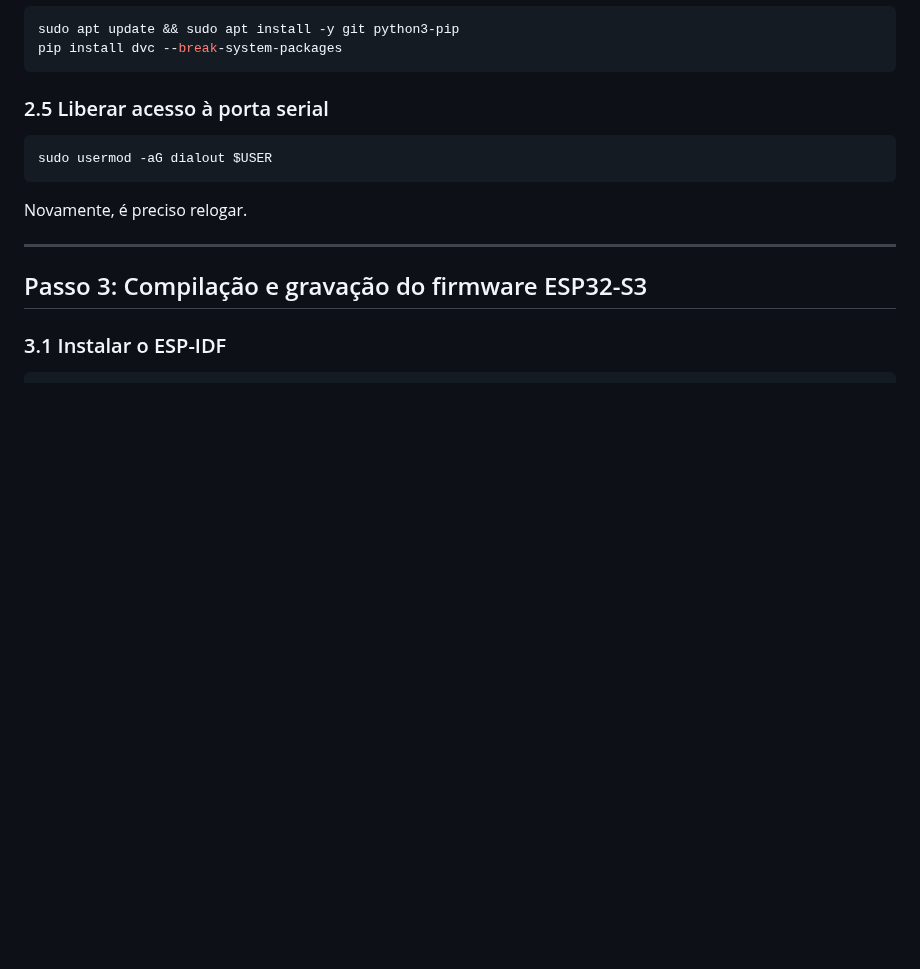
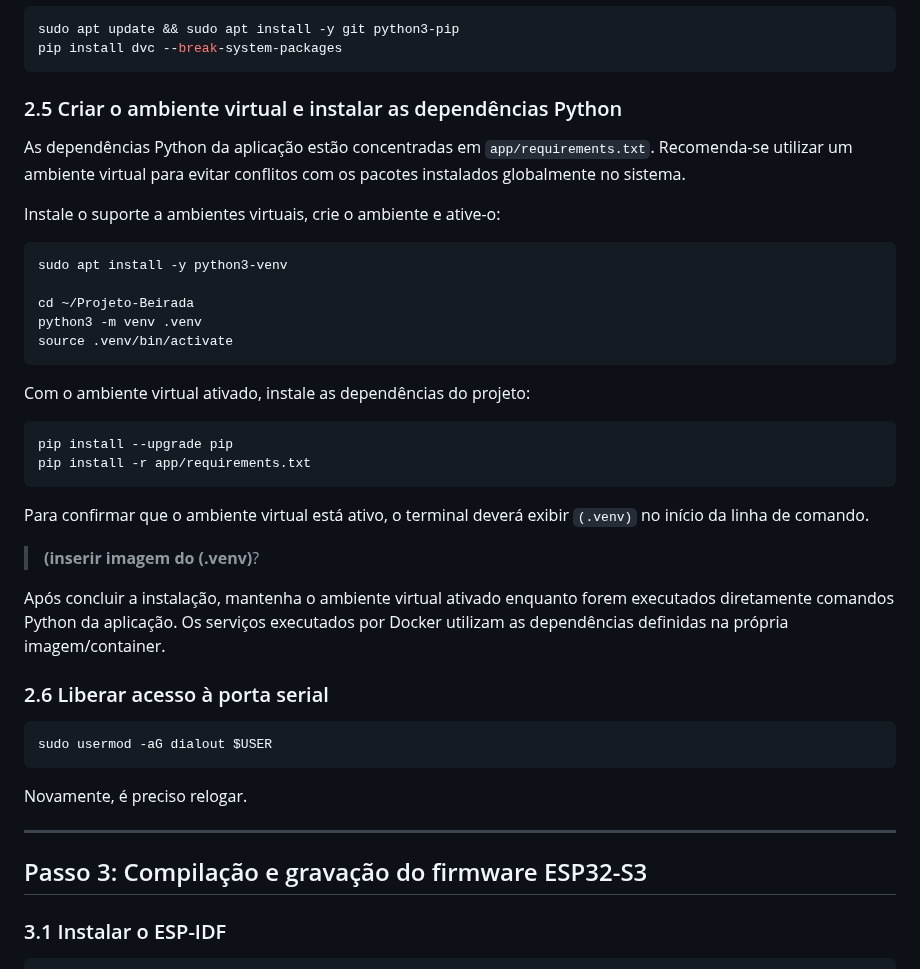
Before and after one commit to RaphaelRates/Projeto-Beirada, a Markdown page: README.md, the part around the change. Rendered like a GitHub page; blank space fills up the shorter version.

````diff
--- a/README.md
+++ b/README.md
@@ -367,7 +367,34 @@ sudo apt update && sudo apt install -y git python3-pip
 pip install dvc --break-system-packages
 ```
 
-### 2.5 Liberar acesso à porta serial
+### 2.5 Criar o ambiente virtual e instalar as dependências Python
+
+As dependências Python da aplicação estão concentradas em `app/requirements.txt`. Recomenda-se utilizar um ambiente virtual para evitar conflitos com os pacotes instalados globalmente no sistema.
+
+Instale o suporte a ambientes virtuais, crie o ambiente e ative-o:
+
+```bash
+sudo apt install -y python3-venv
+
+cd ~/Projeto-Beirada
+python3 -m venv .venv
+source .venv/bin/activate
+```
+
+Com o ambiente virtual ativado, instale as dependências do projeto:
+
+```bash
+pip install --upgrade pip
+pip install -r app/requirements.txt
+```
+
+Para confirmar que o ambiente virtual está ativo, o terminal deverá exibir `(.venv)` no início da linha de comando.
+
+> **(inserir imagem do (.venv)**?
+
+Após concluir a instalação, mantenha o ambiente virtual ativado enquanto forem executados diretamente comandos Python da aplicação. Os serviços executados por Docker utilizam as dependências definidas na própria imagem/container.
+
+### 2.6 Liberar acesso à porta serial
 
 ```bash
 sudo usermod -aG dialout $USER
````
